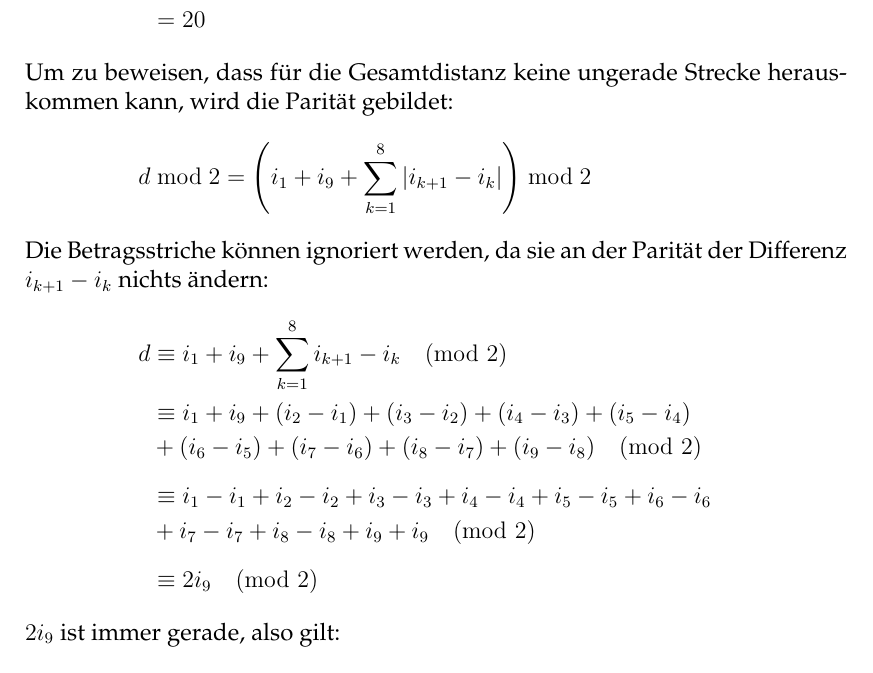
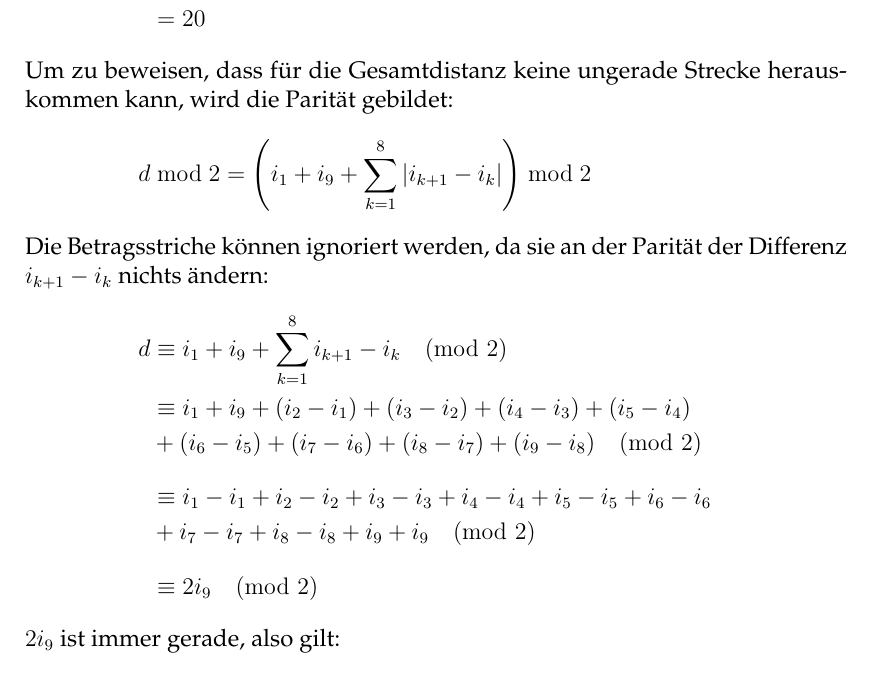
Before and after one commit to Brxnni/BW_M, a LaTeX document (bwm/bwm.tex, which reads bwm/a1.tex): part of page 1 of 12, cut so that both start at the same text. Compiled offline with pdfLaTeX.

Commit message:
Consistency surely is the most lame of all human disciplines.

```diff
--- a/bwm/a1.tex
+++ b/bwm/a1.tex
@@ -26,9 +26,9 @@ Die Betragsstriche können ignoriert werden, da sie an der Parität der Differen
 \begin{align*}
 	d &\equiv i_1 + i_9 + \sum_{k=1}^{8} i_{k+1} - i_k \pmod 2 \\
 	&\equiv i_1 + i_9 + (i_2 - i_1) + (i_3 - i_2) + (i_4 - i_3) + (i_5 - i_4) \\
-	&+ (i_6 - i_5) + (i_7 - i_6) + (i_8 - i_7) + (i_9 - i_8) \pmod 2 \\[7pt]
+	&+ (i_6 - i_5) + (i_7 - i_6) + (i_8 - i_7) + (i_9 - i_8) \pmod 2 \\[10pt]
 	&\equiv i_1 - i_1 + i_2 - i_2 + i_3 - i_3 + i_4 - i_4 + i_5 - i_5 + i_6 - i_6 \\
-	&+ i_7 - i_7 + i_8 - i_8 + i_9 + i_9 \pmod 2 \\[7pt]
+	&+ i_7 - i_7 + i_8 - i_8 + i_9 + i_9 \pmod 2 \\[10pt]
 	&\equiv 2 i_9 \pmod 2
 \end{align*}
 
```
